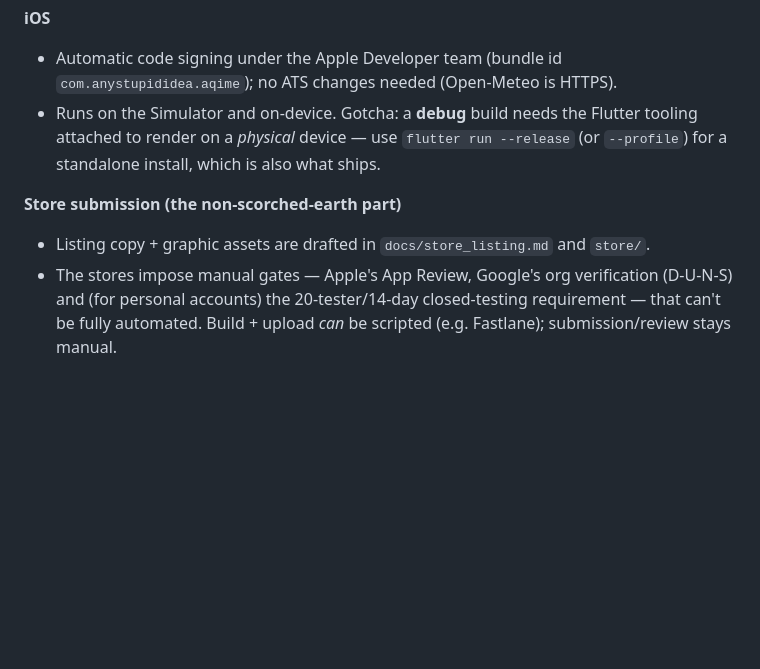
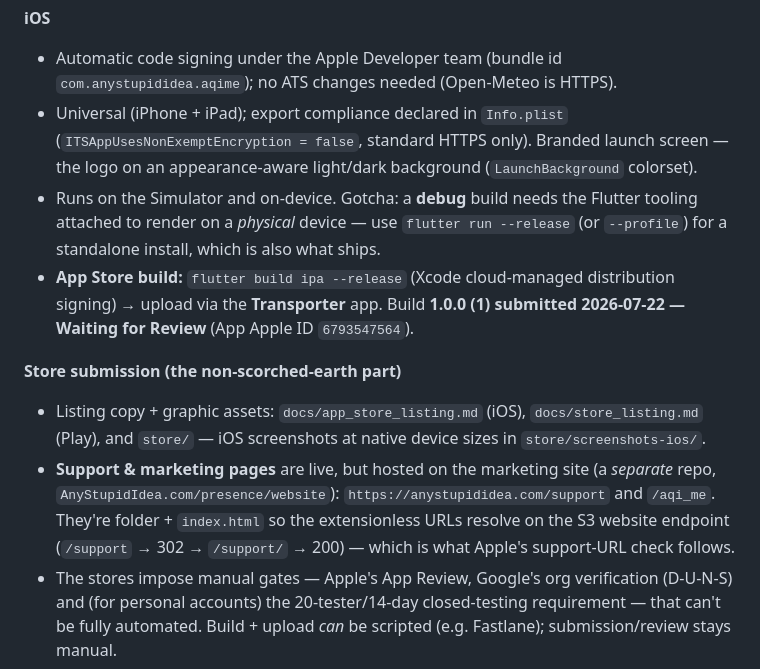
Before and after one commit to Bobbu/aqi_me, a Markdown page: docs/TECH_DESIGN.md, the part around the change. Drawn GitHub-style; blank space fills up the shorter version.

```diff
--- a/docs/TECH_DESIGN.md
+++ b/docs/TECH_DESIGN.md
@@ -441,12 +441,24 @@ generated from the logo via `flutter_launcher_icons`.
 **iOS**
 - Automatic code signing under the Apple Developer team (bundle id
   `com.anystupididea.aqime`); no ATS changes needed (Open-Meteo is HTTPS).
+- Universal (iPhone + iPad); export compliance declared in `Info.plist`
+  (`ITSAppUsesNonExemptEncryption = false`, standard HTTPS only). Branded launch screen —
+  the logo on an appearance-aware light/dark background (`LaunchBackground` colorset).
 - Runs on the Simulator and on-device. Gotcha: a **debug** build needs the Flutter tooling
   attached to render on a *physical* device — use `flutter run --release` (or `--profile`)
   for a standalone install, which is also what ships.
+- **App Store build:** `flutter build ipa --release` (Xcode cloud-managed distribution
+  signing) → upload via the **Transporter** app. Build **1.0.0 (1) submitted 2026-07-22 —
+  Waiting for Review** (App Apple ID `6793547564`).
 
 **Store submission (the non-scorched-earth part)**
-- Listing copy + graphic assets are drafted in `docs/store_listing.md` and `store/`.
+- Listing copy + graphic assets: `docs/app_store_listing.md` (iOS), `docs/store_listing.md`
+  (Play), and `store/` — iOS screenshots at native device sizes in `store/screenshots-ios/`.
+- **Support & marketing pages** are live, but hosted on the marketing site (a *separate*
+  repo, `AnyStupidIdea.com/presence/website`): `https://anystupididea.com/support` and
+  `/aqi_me`. They're folder + `index.html` so the extensionless URLs resolve on the S3
+  website endpoint (`/support` → 302 → `/support/` → 200) — which is what Apple's
+  support-URL check follows.
 - The stores impose manual gates — Apple's App Review, Google's org verification (D-U-N-S)
   and (for personal accounts) the 20-tester/14-day closed-testing requirement — that can't
   be fully automated. Build + upload *can* be scripted (e.g. Fastlane); submission/review
```
Also changed, not shown: README.md (+5 -4 lines), docs/app_store_listing.md (+15 -6 lines).
